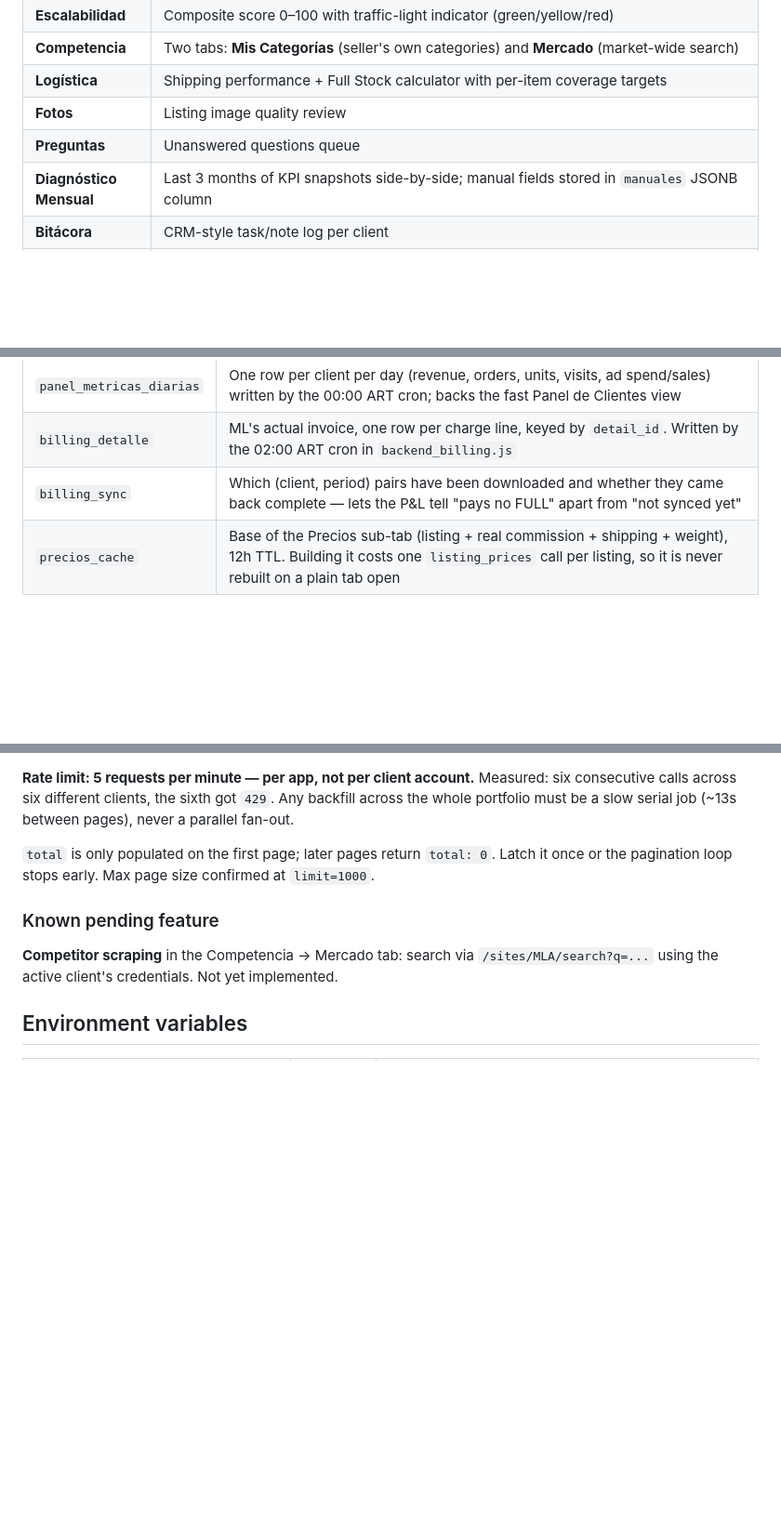
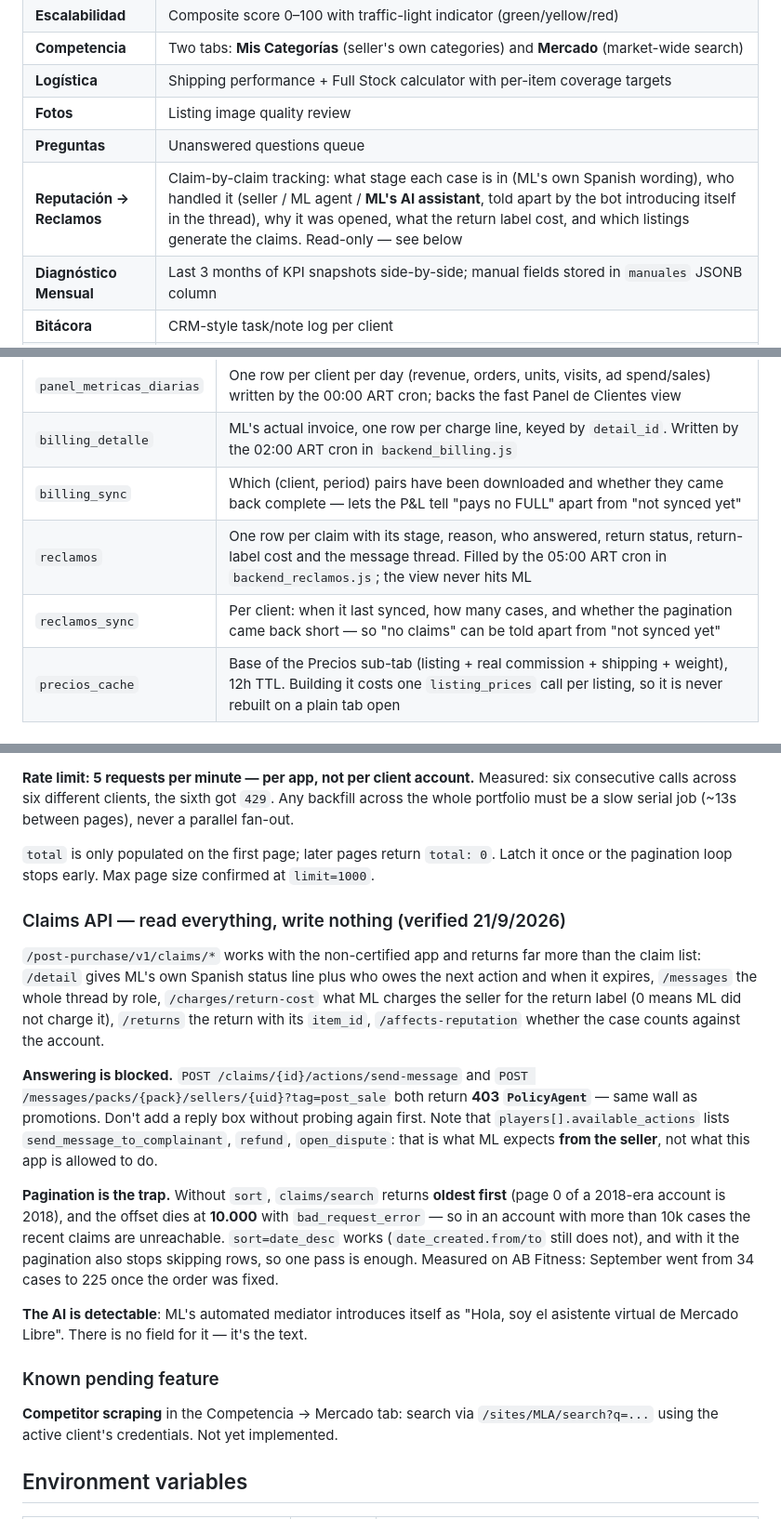
Before and after one commit to GuidoRedondo/ml-dashboard, a Markdown page: CLAUDE.md, 3 parts joined by grey strips. Shown at 93% size. Drawn GitHub-style; blank space fills up the shorter version.

Commit message:
docs: la pestaña de Reclamos y las dos trampas de la API de claims
Co-Authored-By: Claude Opus 5 (1M context) <noreply@anthropic.com>

```diff
--- a/CLAUDE.md
+++ b/CLAUDE.md
@@ -34,6 +34,7 @@ There are no tests or linting scripts configured.
 | **Logística** | Shipping performance + Full Stock calculator with per-item coverage targets |
 | **Fotos** | Listing image quality review |
 | **Preguntas** | Unanswered questions queue |
+| **Reputación → Reclamos** | Claim-by-claim tracking: what stage each case is in (ML's own Spanish wording), who handled it (seller / ML agent / **ML's AI assistant**, told apart by the bot introducing itself in the thread), why it was opened, what the return label cost, and which listings generate the claims. Read-only — see below |
 | **Diagnóstico Mensual** | Last 3 months of KPI snapshots side-by-side; manual fields stored in `manuales` JSONB column |
 | **Bitácora** | CRM-style task/note log per client |
 | **Tokens** | OAuth token status page per client (expiry, refresh availability) |
@@ -69,6 +70,8 @@ This is a **single-file Node.js/Express backend** (`server.js`) + **single-file
 | `panel_metricas_diarias` | One row per client per day (revenue, orders, units, visits, ad spend/sales) written by the 00:00 ART cron; backs the fast Panel de Clientes view |
 | `billing_detalle` | ML's actual invoice, one row per charge line, keyed by `detail_id`. Written by the 02:00 ART cron in `backend_billing.js` |
 | `billing_sync` | Which (client, period) pairs have been downloaded and whether they came back complete — lets the P&L tell "pays no FULL" apart from "not synced yet" |
+| `reclamos` | One row per claim with its stage, reason, who answered, return status, return-label cost and the message thread. Filled by the 05:00 ART cron in `backend_reclamos.js`; the view never hits ML |
+| `reclamos_sync` | Per client: when it last synced, how many cases, and whether the pagination came back short — so "no claims" can be told apart from "not synced yet" |
 | `precios_cache` | Base of the Precios sub-tab (listing + real commission + shipping + weight), 12h TTL. Building it costs one `listing_prices` call per listing, so it is never rebuilt on a plain tab open |
 
 ### API surface (grouped)
@@ -175,6 +179,32 @@ whole portfolio must be a slow serial job (~13s between pages), never a parallel
 `total` is only populated on the first page; later pages return `total: 0`. Latch it once or the
 pagination loop stops early. Max page size confirmed at `limit=1000`.
 
+### Claims API — read everything, write nothing (verified 21/9/2026)
+
+`/post-purchase/v1/claims/*` works with the non-certified app and returns far more
+than the claim list: `/detail` gives ML's own Spanish status line plus who owes the
+next action and when it expires, `/messages` the whole thread by role,
+`/charges/return-cost` what ML charges the seller for the return label (0 means ML
+did not charge it), `/returns` the return with its `item_id`, `/affects-reputation`
+whether the case counts against the account.
+
+**Answering is blocked.** `POST /claims/{id}/actions/send-message` and
+`POST /messages/packs/{pack}/sellers/{uid}?tag=post_sale` both return
+**403 `PolicyAgent`** — same wall as promotions. Don't add a reply box without
+probing again first. Note that `players[].available_actions` lists
+`send_message_to_complainant`, `refund`, `open_dispute`: that is what ML expects
+**from the seller**, not what this app is allowed to do.
+
+**Pagination is the trap.** Without `sort`, `claims/search` returns **oldest first**
+(page 0 of a 2018-era account is 2018), and the offset dies at **10.000** with
+`bad_request_error` — so in an account with more than 10k cases the recent claims are
+unreachable. `sort=date_desc` works (`date_created.from/to` still does not), and with
+it the pagination also stops skipping rows, so one pass is enough. Measured on AB
+Fitness: September went from 34 cases to 225 once the order was fixed.
+
+**The AI is detectable**: ML's automated mediator introduces itself as "Hola, soy el
+asistente virtual de Mercado Libre". There is no field for it — it's the text.
+
 ### Known pending feature
 
 **Competitor scraping** in the Competencia → Mercado tab: search via `/sites/MLA/search?q=...` using the active client's credentials. Not yet implemented.
```
Also changed, not shown: other parts of CLAUDE.md (+1 -0 lines).
